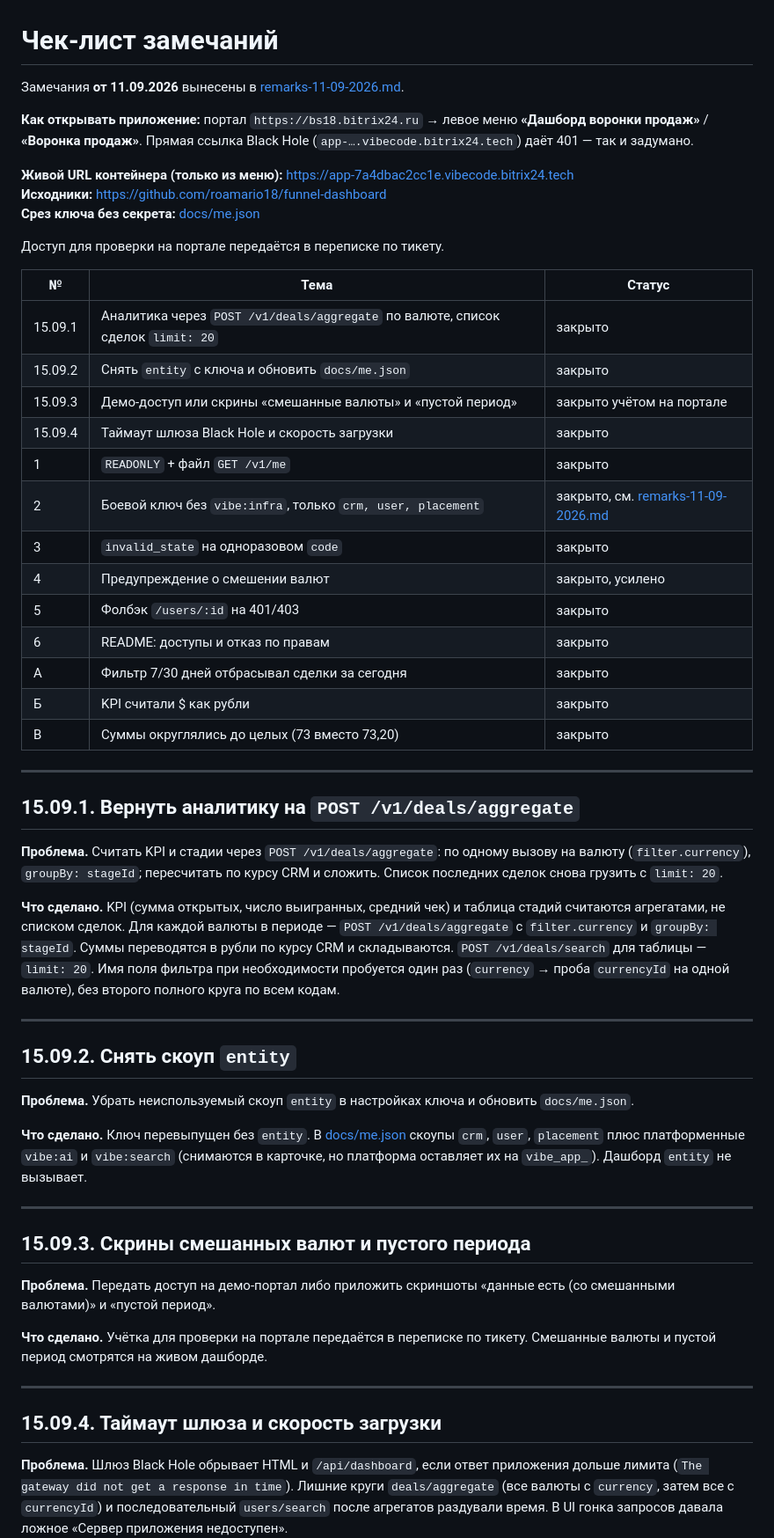
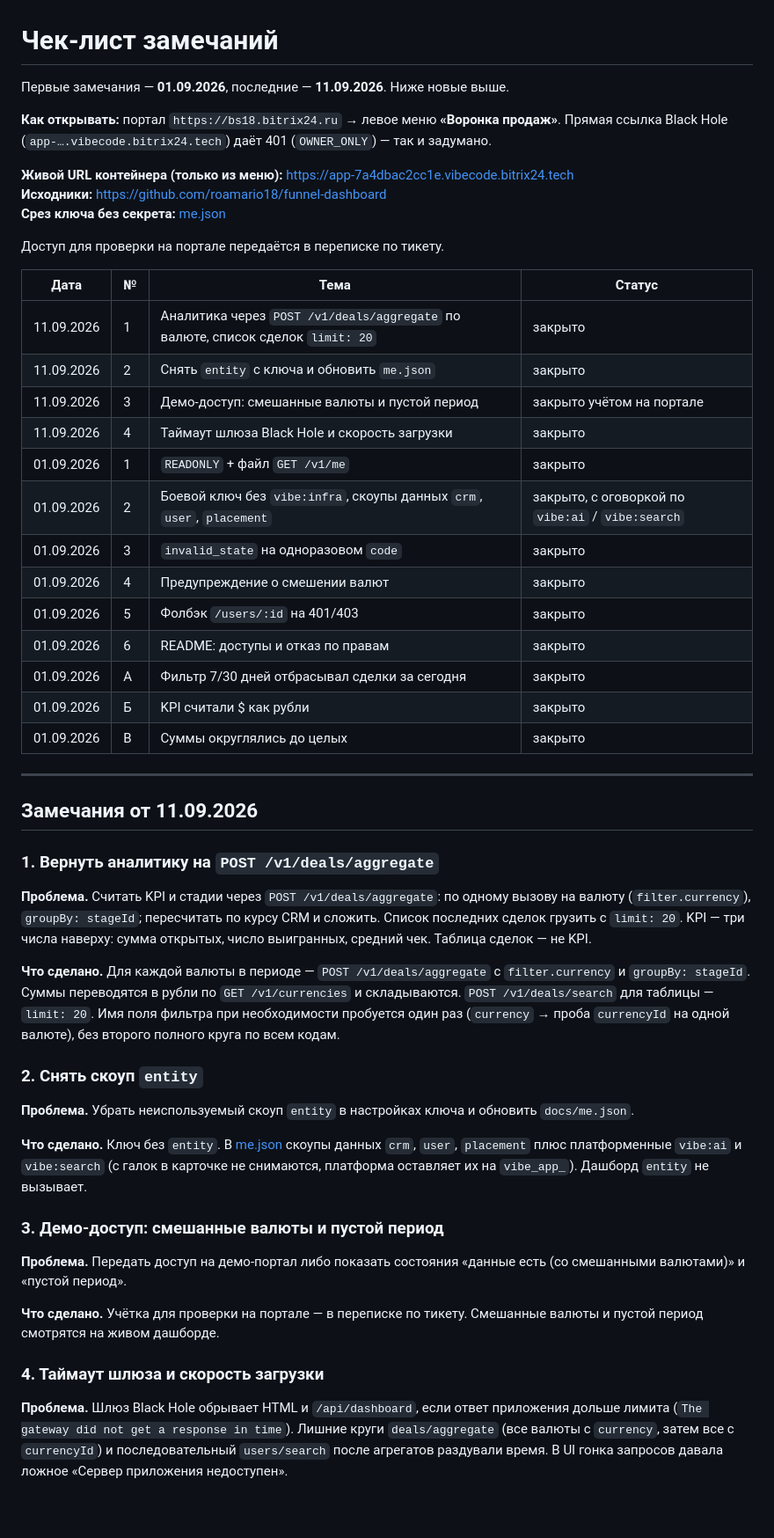
Before and after one commit to roamario18/funnel-dashboard, a Markdown page: docs/remarks-checklist.md, the part around one of its changes. Shown at 88% size. GitHub-like rendering; blank space fills up the shorter version.

```diff
--- a/docs/remarks-checklist.md
+++ b/docs/remarks-checklist.md
@@ -1,58 +1,54 @@
 # Чек-лист замечаний
 
-Замечания **от 11.09.2026** вынесены в [remarks-11-09-2026.md](remarks-11-09-2026.md).
+Первые замечания — **01.09.2026**, последние — **11.09.2026**. Ниже новые выше.
 
-**Как открывать приложение:** портал `https://bs18.bitrix24.ru` → левое меню **«Дашборд воронки продаж»** / **«Воронка продаж»**. Прямая ссылка Black Hole (`app-….vibecode.bitrix24.tech`) даёт 401 — так и задумано.
+**Как открывать:** портал `https://bs18.bitrix24.ru` → левое меню **«Воронка продаж»**. Прямая ссылка Black Hole (`app-….vibecode.bitrix24.tech`) даёт 401 (`OWNER_ONLY`) — так и задумано.
 
 **Живой URL контейнера (только из меню):** https://app-7a4dbac2cc1e.vibecode.bitrix24.tech
 **Исходники:** https://github.com/roamario18/funnel-dashboard
-**Срез ключа без секрета:** [docs/me.json](me.json)
+**Срез ключа без секрета:** [me.json](me.json)
 
 Доступ для проверки на портале передаётся в переписке по тикету.
 
-| № | Тема | Статус |
-|---|---|---|
-| 15.09.1 | Аналитика через `POST /v1/deals/aggregate` по валюте, список сделок `limit: 20` | закрыто |
-| 15.09.2 | Снять `entity` с ключа и обновить `docs/me.json` | закрыто |
-| 15.09.3 | Демо-доступ или скрины «смешанные валюты» и «пустой период» | закрыто учётом на портале |
-| 15.09.4 | Таймаут шлюза Black Hole и скорость загрузки | закрыто |
-| 1 | `READONLY` + файл `GET /v1/me` | закрыто |
-| 2 | Боевой ключ без `vibe:infra`, только `crm, user, placement` | закрыто, см. [remarks-11-09-2026.md](remarks-11-09-2026.md) |
-| 3 | `invalid_state` на одноразовом `code` | закрыто |
-| 4 | Предупреждение о смешении валют | закрыто, усилено |
-| 5 | Фолбэк `/users/:id` на 401/403 | закрыто |
-| 6 | README: доступы и отказ по правам | закрыто |
-| А | Фильтр 7/30 дней отбрасывал сделки за сегодня | закрыто |
-| Б | KPI считали $ как рубли | закрыто |
-| В | Суммы округлялись до целых (73 вместо 73,20) | закрыто |
+| Дата | № | Тема | Статус |
+|---|---|---|---|
+| 11.09.2026 | 1 | Аналитика через `POST /v1/deals/aggregate` по валюте, список сделок `limit: 20` | закрыто |
+| 11.09.2026 | 2 | Снять `entity` с ключа и обновить `me.json` | закрыто |
+| 11.09.2026 | 3 | Демо-доступ: смешанные валюты и пустой период | закрыто учётом на портале |
+| 11.09.2026 | 4 | Таймаут шлюза Black Hole и скорость загрузки | закрыто |
+| 01.09.2026 | 1 | `READONLY` + файл `GET /v1/me` | закрыто |
+| 01.09.2026 | 2 | Боевой ключ без `vibe:infra`, скоупы данных `crm`, `user`, `placement` | закрыто, с оговоркой по `vibe:ai` / `vibe:search` |
+| 01.09.2026 | 3 | `invalid_state` на одноразовом `code` | закрыто |
+| 01.09.2026 | 4 | Предупреждение о смешении валют | закрыто |
+| 01.09.2026 | 5 | Фолбэк `/users/:id` на 401/403 | закрыто |
+| 01.09.2026 | 6 | README: доступы и отказ по правам | закрыто |
+| 01.09.2026 | А | Фильтр 7/30 дней отбрасывал сделки за сегодня | закрыто |
+| 01.09.2026 | Б | KPI считали $ как рубли | закрыто |
+| 01.09.2026 | В | Суммы округлялись до целых | закрыто |
 
 ---
 
-## 15.09.1. Вернуть аналитику на `POST /v1/deals/aggregate`
+## Замечания от 11.09.2026
 
-**Проблема.** Считать KPI и стадии через `POST /v1/deals/aggregate`: по одному вызову на валюту (`filter.currency`), `groupBy: stageId`; пересчитать по курсу CRM и сложить. Список последних сделок снова грузить с `limit: 20`.
+### 1. Вернуть аналитику на `POST /v1/deals/aggregate`
 
-**Что сделано.** KPI (сумма открытых, число выигранных, средний чек) и таблица стадий считаются агрегатами, не списком сделок. Для каждой валюты в периоде — `POST /v1/deals/aggregate` с `filter.currency` и `groupBy: stageId`. Суммы переводятся в рубли по курсу CRM и складываются. `POST /v1/deals/search` для таблицы — `limit: 20`. Имя поля фильтра при необходимости пробуется один раз (`currency` → проба `currencyId` на одной валюте), без второго полного круга по всем кодам.
+**Проблема.** Считать KPI и стадии через `POST /v1/deals/aggregate`: по одному вызову на валюту (`filter.currency`), `groupBy: stageId`; пересчитать по курсу CRM и сложить. Список последних сделок грузить с `limit: 20`. KPI — три числа наверху: сумма открытых, число выигранных, средний чек. Таблица сделок — не KPI.
 
----
+**Что сделано.** Для каждой валюты в периоде — `POST /v1/deals/aggregate` с `filter.currency` и `groupBy: stageId`. Суммы переводятся в рубли по `GET /v1/currencies` и складываются. `POST /v1/deals/search` для таблицы — `limit: 20`. Имя поля фильтра при необходимости пробуется один раз (`currency` → проба `currencyId` на одной валюте), без второго полного круга по всем кодам.
 
-## 15.09.2. Снять скоуп `entity`
+### 2. Снять скоуп `entity`
 
 **Проблема.** Убрать неиспользуемый скоуп `entity` в настройках ключа и обновить `docs/me.json`.
 
-**Что сделано.** Ключ перевыпущен без `entity`. В [docs/me.json](me.json) скоупы `crm`, `user`, `placement` плюс платформенные `vibe:ai` и `vibe:search` (снимаются в карточке, но платформа оставляет их на `vibe_app_`). Дашборд `entity` не вызывает.
+**Что сделано.** Ключ без `entity`. В [me.json](me.json) скоупы данных `crm`, `user`, `placement` плюс платформенные `vibe:ai` и `vibe:search` (с галок в карточке не снимаются, платформа оставляет их на `vibe_app_`). Дашборд `entity` не вызывает.
 
----
+### 3. Демо-доступ: смешанные валюты и пустой период
 
-## 15.09.3. Скрины смешанных валют и пустого периода
+**Проблема.** Передать доступ на демо-портал либо показать состояния «данные есть (со смешанными валютами)» и «пустой период».
 
-**Проблема.** Передать доступ на демо-портал либо приложить скриншоты «данные есть (со смешанными валютами)» и «пустой период».
+**Что сделано.** Учётка для проверки на портале — в переписке по тикету. Смешанные валюты и пустой период смотрятся на живом дашборде.
 
-**Что сделано.** Учётка для проверки на портале передаётся в переписке по тикету. Смешанные валюты и пустой период смотрятся на живом дашборде.
-
----
-
-## 15.09.4. Таймаут шлюза и скорость загрузки
+### 4. Таймаут шлюза и скорость загрузки
 
 **Проблема.** Шлюз Black Hole обрывает HTML и `/api/dashboard`, если ответ приложения дольше лимита (`The gateway did not get a response in time`). Лишние круги `deals/aggregate` (все валюты с `currency`, затем все с `currencyId`) и последовательный `users/search` после агрегатов раздували время. В UI гонка запросов давала ложное «Сервер приложения недоступен».
 
```
Also changed, not shown: other parts of docs/remarks-checklist.md (+18 -30 lines), README.md (+1 -1 lines), docs/remarks-11-09-2026.md (deleted, +0 -99 lines).
